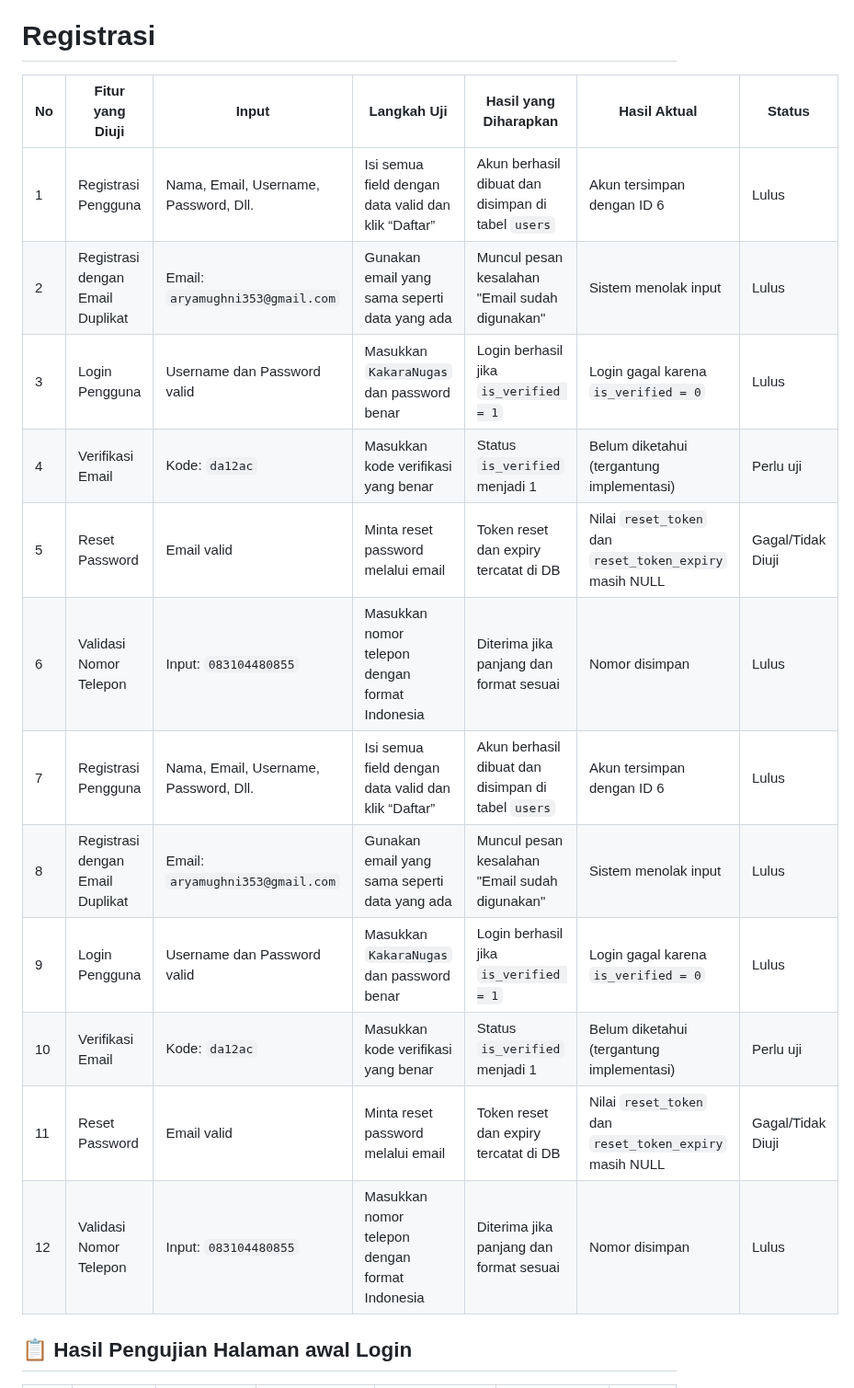
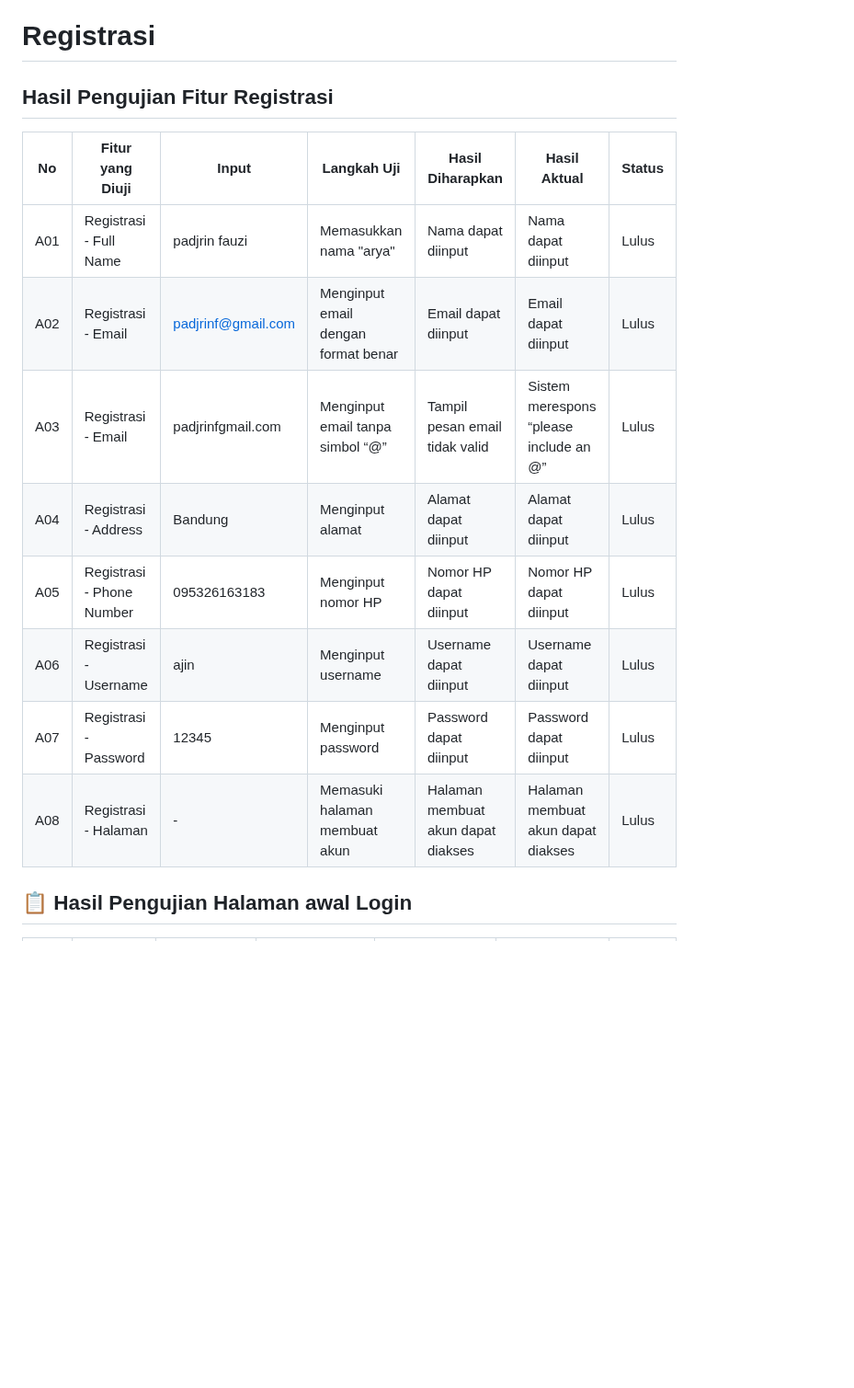
Before and after one commit to Aryaloop/WhiteBox-GreyBox-BlackBox-Testing, a Markdown page: BlackBox/Boundary Value Analysis dan Equivalence Partitioni/Readme.md, the part around the change. Shown at 92% size. Drawn GitHub-style; blank space fills up the shorter version.

```diff
--- a/BlackBox/Boundary Value Analysis dan Equivalence Partitioni/Readme.md
+++ b/BlackBox/Boundary Value Analysis dan Equivalence Partitioni/Readme.md
@@ -1,20 +1,18 @@
 # Boundary Value Analysis (BVA)
 
 # Registrasi
-| **No** | **Fitur yang Diuji**             | **Input**                             | **Langkah Uji**                                     | **Hasil yang Diharapkan**                          | **Hasil Aktual**                                        | **Status**        |
-| ------ | -------------------------------- | ------------------------------------- | --------------------------------------------------- | -------------------------------------------------- | ------------------------------------------------------- | ----------------- |
-| 1      | Registrasi Pengguna              | Nama, Email, Username, Password, Dll. | Isi semua field dengan data valid dan klik “Daftar” | Akun berhasil dibuat dan disimpan di tabel `users` | Akun tersimpan dengan ID 6                              | Lulus             |
-| 2      | Registrasi dengan Email Duplikat | Email: `aryamughni353@gmail.com`      | Gunakan email yang sama seperti data yang ada       | Muncul pesan kesalahan "Email sudah digunakan"     | Sistem menolak input                                    | Lulus             |
-| 3      | Login Pengguna                   | Username dan Password valid           | Masukkan `KakaraNugas` dan password benar           | Login berhasil jika `is_verified = 1`              | Login gagal karena `is_verified = 0`                    | Lulus             |
-| 4      | Verifikasi Email                 | Kode: `da12ac`                        | Masukkan kode verifikasi yang benar                 | Status `is_verified` menjadi 1                     | Belum diketahui (tergantung implementasi)               | Perlu uji         |
-| 5      | Reset Password                   | Email valid                           | Minta reset password melalui email                  | Token reset dan expiry tercatat di DB              | Nilai `reset_token` dan `reset_token_expiry` masih NULL | Gagal/Tidak Diuji |
-| 6      | Validasi Nomor Telepon           | Input: `083104480855`                 | Masukkan nomor telepon dengan format Indonesia      | Diterima jika panjang dan format sesuai            | Nomor disimpan                                          | Lulus             |
-| 7      | Registrasi Pengguna              | Nama, Email, Username, Password, Dll. | Isi semua field dengan data valid dan klik “Daftar” | Akun berhasil dibuat dan disimpan di tabel `users` | Akun tersimpan dengan ID 6                              | Lulus             |
-| 8      | Registrasi dengan Email Duplikat | Email: `aryamughni353@gmail.com`      | Gunakan email yang sama seperti data yang ada       | Muncul pesan kesalahan "Email sudah digunakan"     | Sistem menolak input                                    | Lulus             |
-| 9      | Login Pengguna                   | Username dan Password valid           | Masukkan `KakaraNugas` dan password benar           | Login berhasil jika `is_verified = 1`              | Login gagal karena `is_verified = 0`                    | Lulus             |
-| 10      | Verifikasi Email                 | Kode: `da12ac`                        | Masukkan kode verifikasi yang benar                 | Status `is_verified` menjadi 1                     | Belum diketahui (tergantung implementasi)               | Perlu uji         |
-| 11      | Reset Password                   | Email valid                           | Minta reset password melalui email                  | Token reset dan expiry tercatat di DB              | Nilai `reset_token` dan `reset_token_expiry` masih NULL | Gagal/Tidak Diuji |
-| 12      | Validasi Nomor Telepon           | Input: `083104480855`                 | Masukkan nomor telepon dengan format Indonesia      | Diterima jika panjang dan format sesuai            | Nomor disimpan                                          | Lulus             |
+## Hasil Pengujian Fitur Registrasi
+
+| No   | Fitur yang Diuji        | Input               | Langkah Uji                                | Hasil Diharapkan                         | Hasil Aktual                               | Status |
+|------|--------------------------|---------------------|---------------------------------------------|-------------------------------------------|---------------------------------------------|--------|
+| A01  | Registrasi - Full Name   | padjrin fauzi       | Memasukkan nama "arya"                      | Nama dapat diinput                        | Nama dapat diinput                          | Lulus  |
+| A02  | Registrasi - Email       | padjrinf@gmail.com  | Menginput email dengan format benar         | Email dapat diinput                       | Email dapat diinput                         | Lulus  |
+| A03  | Registrasi - Email       | padjrinfgmail.com   | Menginput email tanpa simbol “@”            | Tampil pesan email tidak valid            | Sistem merespons “please include an @”      | Lulus  |
+| A04  | Registrasi - Address     | Bandung             | Menginput alamat                            | Alamat dapat diinput                      | Alamat dapat diinput                        | Lulus  |
+| A05  | Registrasi - Phone Number| 095326163183        | Menginput nomor HP                          | Nomor HP dapat diinput                    | Nomor HP dapat diinput                      | Lulus  |
+| A06  | Registrasi - Username    | ajin                | Menginput username                          | Username dapat diinput                    | Username dapat diinput                      | Lulus  |
+| A07  | Registrasi - Password    | 12345               | Menginput password                          | Password dapat diinput                    | Password dapat diinput                      | Lulus  |
+| A08  | Registrasi - Halaman     | -                   | Memasuki halaman membuat akun               | Halaman membuat akun dapat diakses        | Halaman membuat akun dapat diakses          | Lulus  |
 
 
 
```
